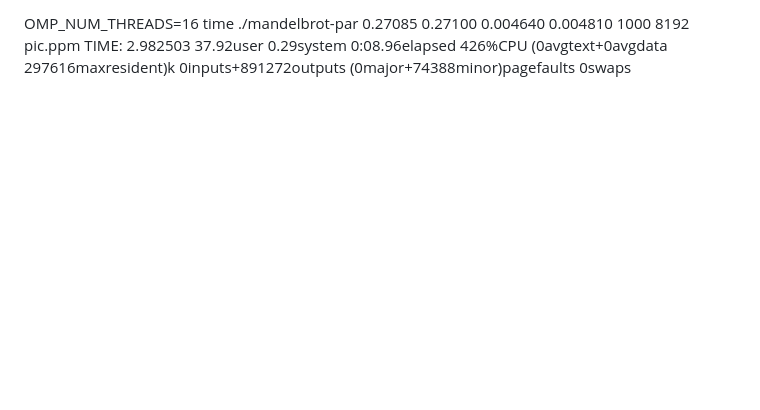
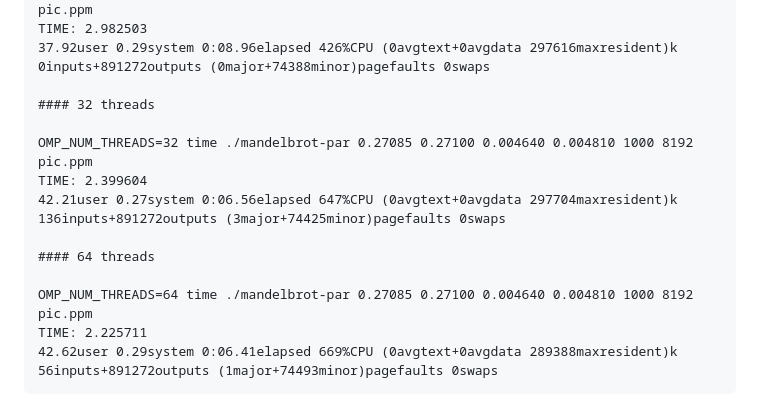
Before and after one commit to frozenfrank/byte-bin, a Markdown page: RESULTS.md, the part around the change printed below. GitHub-like rendering; blank space fills up the shorter version.

````diff
--- a/RESULTS.md
+++ b/RESULTS.md
@@ -71,3 +93,18 @@ OMP_NUM_THREADS=16 time ./mandelbrot-par 0.27085 0.27100 0.004640 0.004810 1000
 TIME: 2.982503
 37.92user 0.29system 0:08.96elapsed 426%CPU (0avgtext+0avgdata 297616maxresident)k
 0inputs+891272outputs (0major+74388minor)pagefaults 0swaps
+
+#### 32 threads
+
+OMP_NUM_THREADS=32 time ./mandelbrot-par 0.27085 0.27100 0.004640 0.004810 1000 8192 pic.ppm
+TIME: 2.399604
+42.21user 0.27system 0:06.56elapsed 647%CPU (0avgtext+0avgdata 297704maxresident)k
+136inputs+891272outputs (3major+74425minor)pagefaults 0swaps
+
+#### 64 threads
+
+OMP_NUM_THREADS=64 time ./mandelbrot-par 0.27085 0.27100 0.004640 0.004810 1000 8192 pic.ppm
+TIME: 2.225711
+42.62user 0.29system 0:06.41elapsed 669%CPU (0avgtext+0avgdata 289388maxresident)k
+56inputs+891272outputs (1major+74493minor)pagefaults 0swaps
+```
````
Also changed, not shown: other parts of RESULTS.md (+33 -11 lines), results_summary_chart.png (added).
